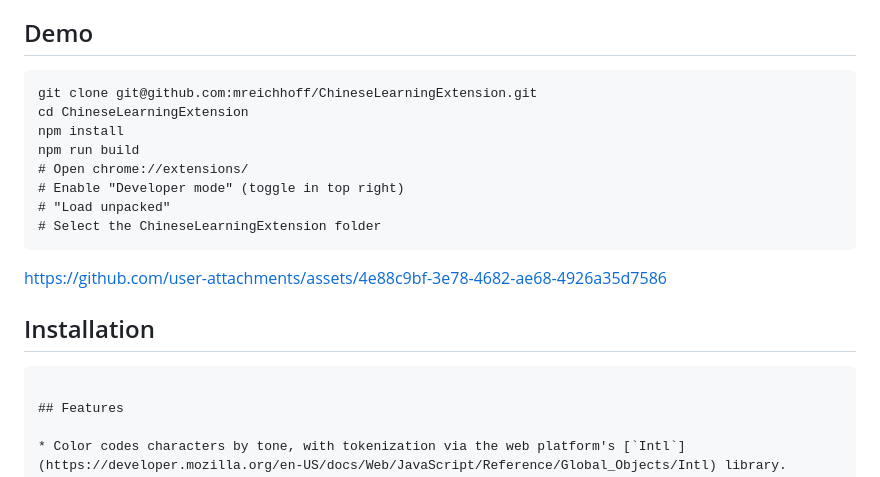
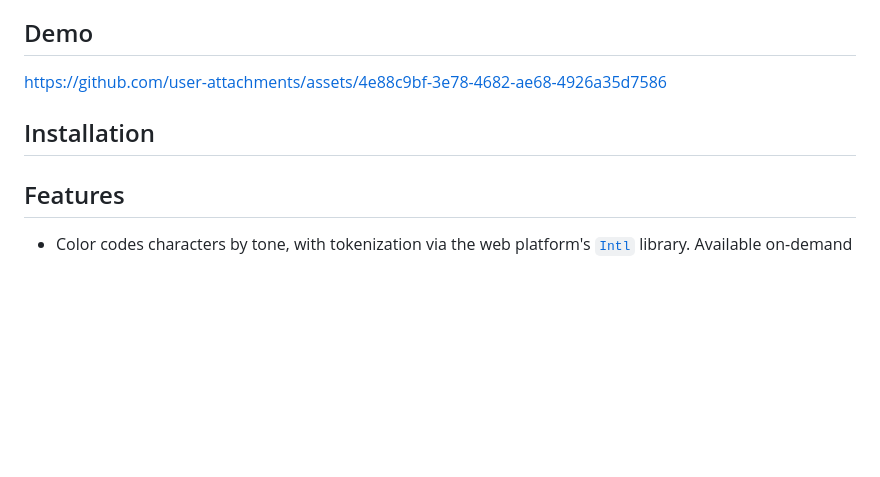
Before and after one commit to mreichhoff/ChineseLearningExtension, a Markdown page: README.md, the part around the change. Rendered like a GitHub page; blank space fills up the shorter version.

Commit message:
Apply suggestion from @mhz5

````diff
--- a/README.md
+++ b/README.md
@@ -4,22 +4,12 @@ A Chrome extension for learners of the Chinese language. Provides tone color cod
 
 ## Demo
 
-```
-git clone git@github.com:mreichhoff/ChineseLearningExtension.git
-cd ChineseLearningExtension
-npm install
-npm run build
-# Open chrome://extensions/
-# Enable "Developer mode" (toggle in top right)
-# "Load unpacked"
-# Select the ChineseLearningExtension folder
-```
 
 
 https://github.com/user-attachments/assets/4e88c9bf-3e78-4682-ae68-4926a35d7586
 
 ## Installation
-```
+
 
 ## Features
 
````
